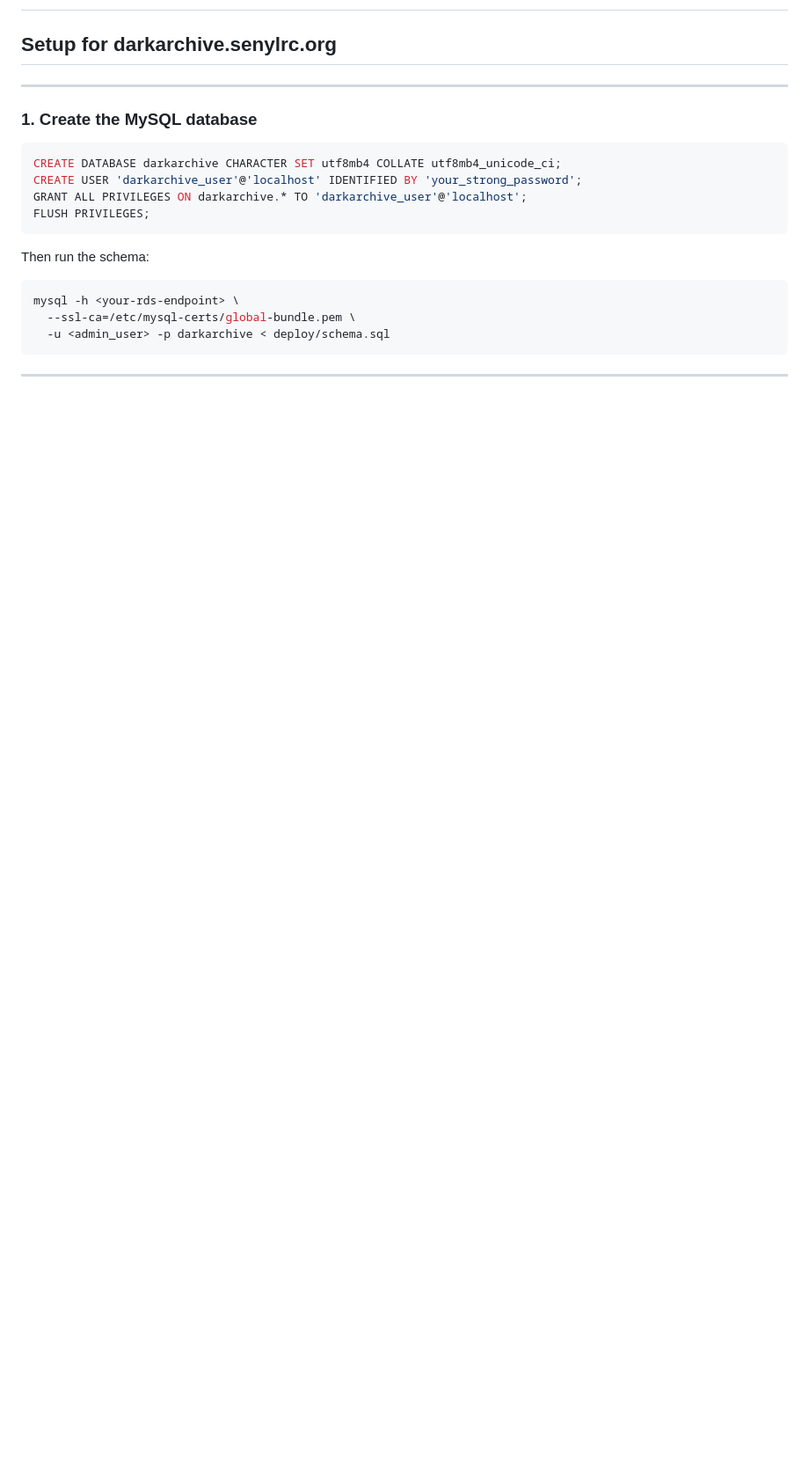
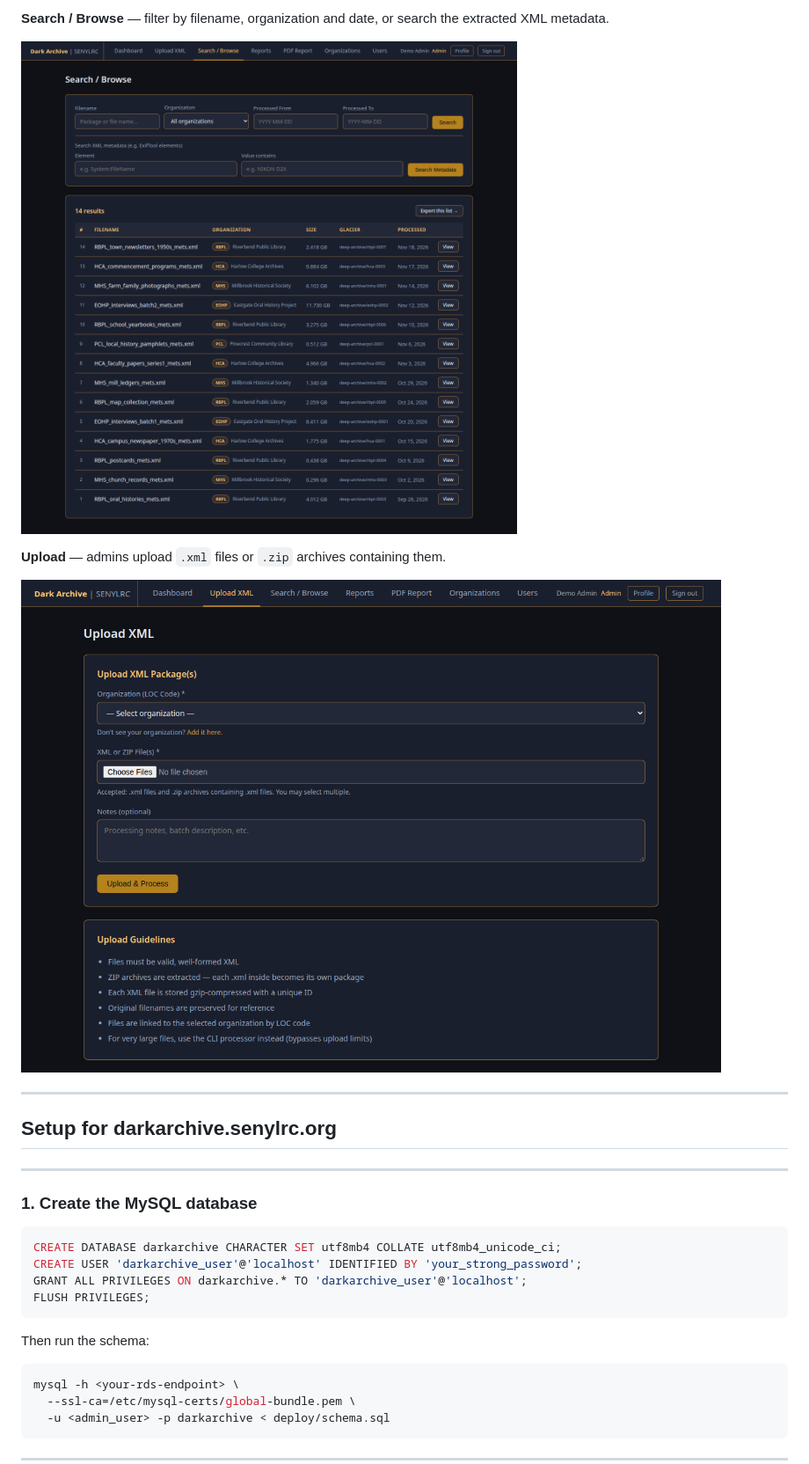
Before and after one commit to SENYLRC/darkarchive-dashboard, a Markdown page: README.md, the part around one of its changes. Shown at 88% size. Rendered like a GitHub page; pictures changed too: docs/screenshots/search.png (added), docs/screenshots/upload.png (added); blank space fills up the shorter version.

```diff
--- a/README.md
+++ b/README.md
@@ -2,3 +17,13 @@
+**Search / Browse** — filter by filename, organization and date, or search the extracted XML metadata.
+
+![Search / Browse](docs/screenshots/search.png)
+
+**Upload** — admins upload `.xml` files or `.zip` archives containing them.
+
+![Upload XML](docs/screenshots/upload.png)
+
+---
+
 ## Setup for darkarchive.senylrc.org
 
 ---
```
Also changed, not shown: other parts of README.md (+15 -0 lines), docs/screenshots/dashboard.png (added).
